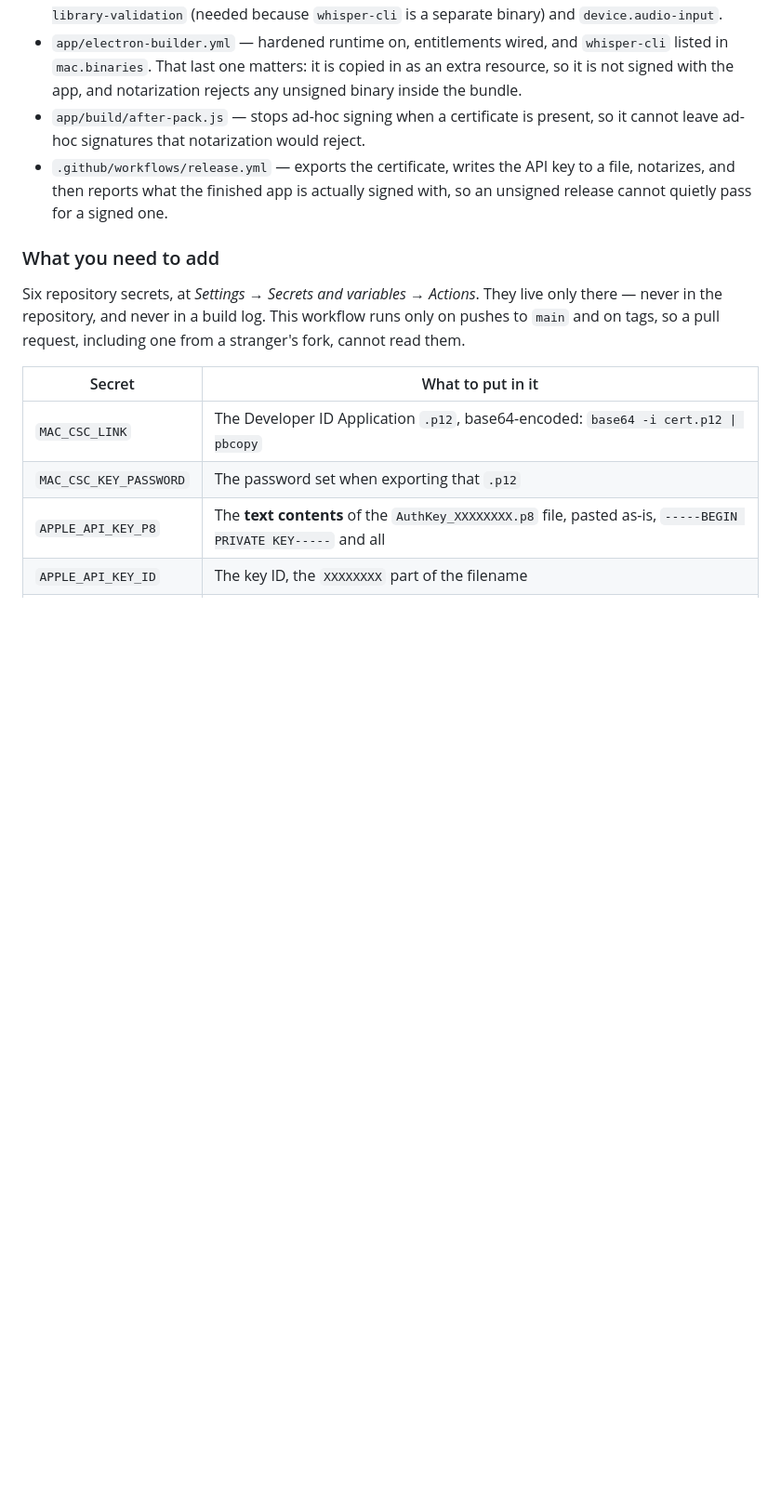
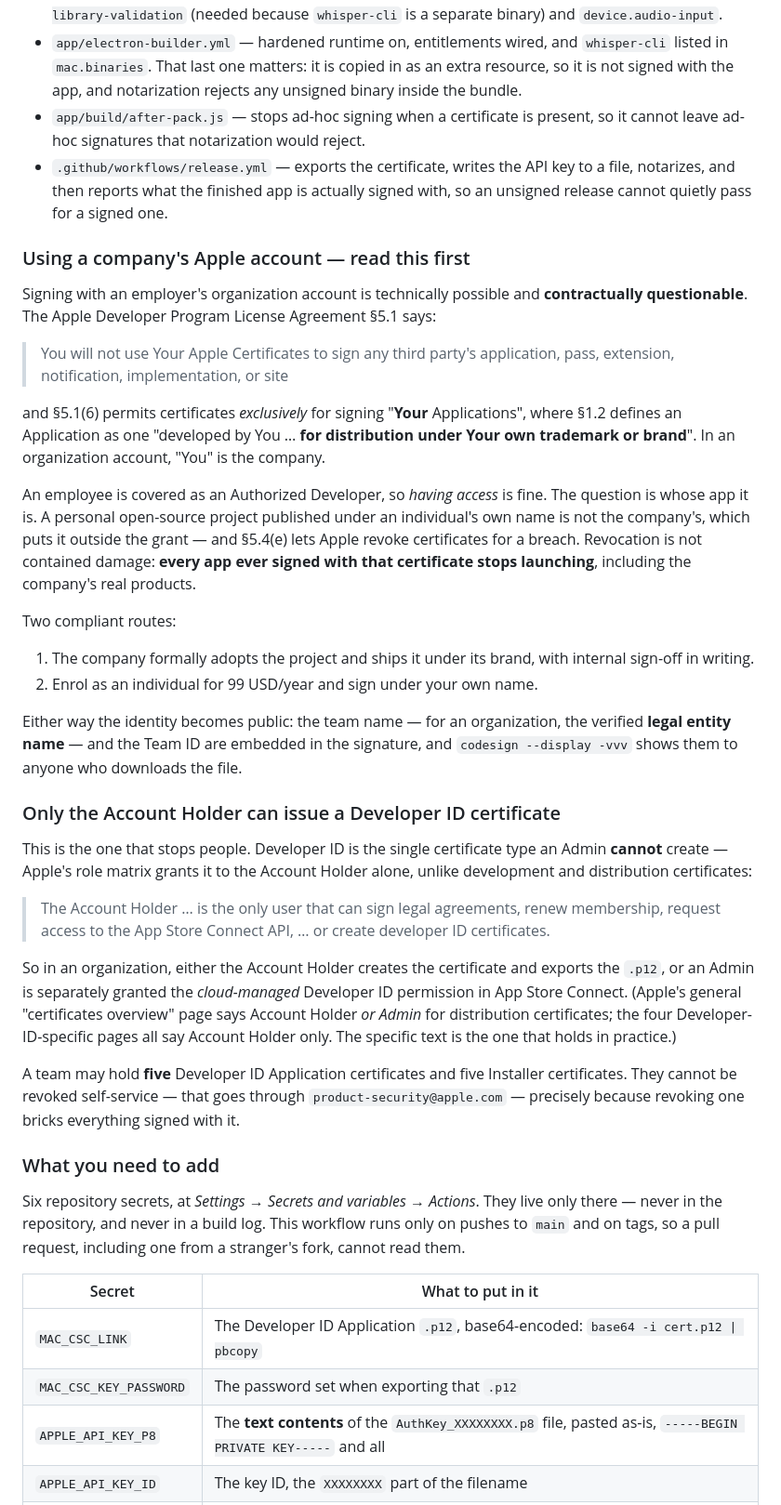
Before and after one commit to magnuslandahl/FeedbackRecorder, a Markdown page: docs/SIGNING.md, the part around one of its changes. Shown at 93% size. Rendered like a GitHub page; blank space fills up the shorter version.

```diff
--- a/docs/SIGNING.md
+++ b/docs/SIGNING.md
@@ -81,6 +81,59 @@ a fork with no certificate still builds.
   to a file, notarizes, and then reports what the finished app is actually signed
   with, so an unsigned release cannot quietly pass for a signed one.
 
+### Using a company's Apple account — read this first
+
+Signing with an employer's organization account is technically possible and
+**contractually questionable**. The Apple Developer Program License Agreement
+§5.1 says:
+
+> You will not use Your Apple Certificates to sign any third party's
+> application, pass, extension, notification, implementation, or site
+
+and §5.1(6) permits certificates *exclusively* for signing "**Your**
+Applications", where §1.2 defines an Application as one "developed by You … **for
+distribution under Your own trademark or brand**". In an organization account,
+"You" is the company.
+
+An employee is covered as an Authorized Developer, so *having access* is fine.
+The question is whose app it is. A personal open-source project published under
+an individual's own name is not the company's, which puts it outside the grant —
+and §5.4(e) lets Apple revoke certificates for a breach. Revocation is not
+contained damage: **every app ever signed with that certificate stops launching**,
+including the company's real products.
+
+Two compliant routes:
+
+1. The company formally adopts the project and ships it under its brand, with
+   internal sign-off in writing.
+2. Enrol as an individual for 99 USD/year and sign under your own name.
+
+Either way the identity becomes public: the team name — for an organization, the
+verified **legal entity name** — and the Team ID are embedded in the signature,
+and `codesign --display -vvv` shows them to anyone who downloads the file.
+
+### Only the Account Holder can issue a Developer ID certificate
+
+This is the one that stops people. Developer ID is the single certificate type an
+Admin **cannot** create — Apple's role matrix grants it to the Account Holder
+alone, unlike development and distribution certificates:
+
+> The Account Holder … is the only user that can sign legal agreements, renew
+> membership, request access to the App Store Connect API, … or create developer
+> ID certificates.
+
+So in an organization, either the Account Holder creates the certificate and
+exports the `.p12`, or an Admin is separately granted the *cloud-managed*
+Developer ID permission in App Store Connect. (Apple's general
+"certificates overview" page says Account Holder *or Admin* for distribution
+certificates; the four Developer-ID-specific pages all say Account Holder only.
+The specific text is the one that holds in practice.)
+
+A team may hold **five** Developer ID Application certificates and five Installer
+certificates. They cannot be revoked self-service — that goes through
+`product-security@apple.com` — precisely because revoking one bricks everything
+signed with it.
+
 ### What you need to add
 
 Six repository secrets, at *Settings → Secrets and variables → Actions*. They
```
Also changed, not shown: other parts of docs/SIGNING.md (+39 -8 lines).
